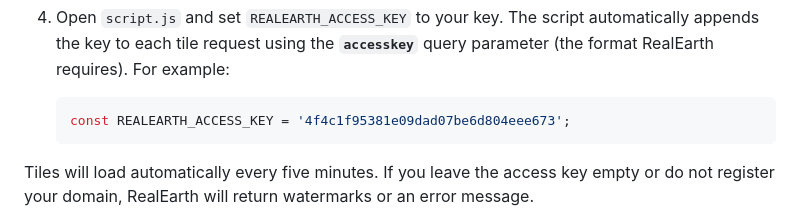
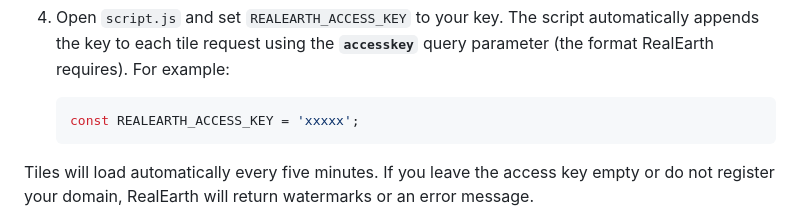
Before and after one commit to glaziermag/fog-watch, a Markdown page: README.md, the part around the change. Rendered like a GitHub page.

````diff
--- a/README.md
+++ b/README.md
@@ -55,7 +55,7 @@ RealEarth account** and attach your access key to each tile request:
    query parameter (the format RealEarth requires).  For example:
 
    ```js
-   const REALEARTH_ACCESS_KEY = '4f4c1f95381e09dad07be6d804eee673';
+   const REALEARTH_ACCESS_KEY = 'xxxxx';
    ```
 
 Tiles will load automatically every five minutes.  If you leave the
````
